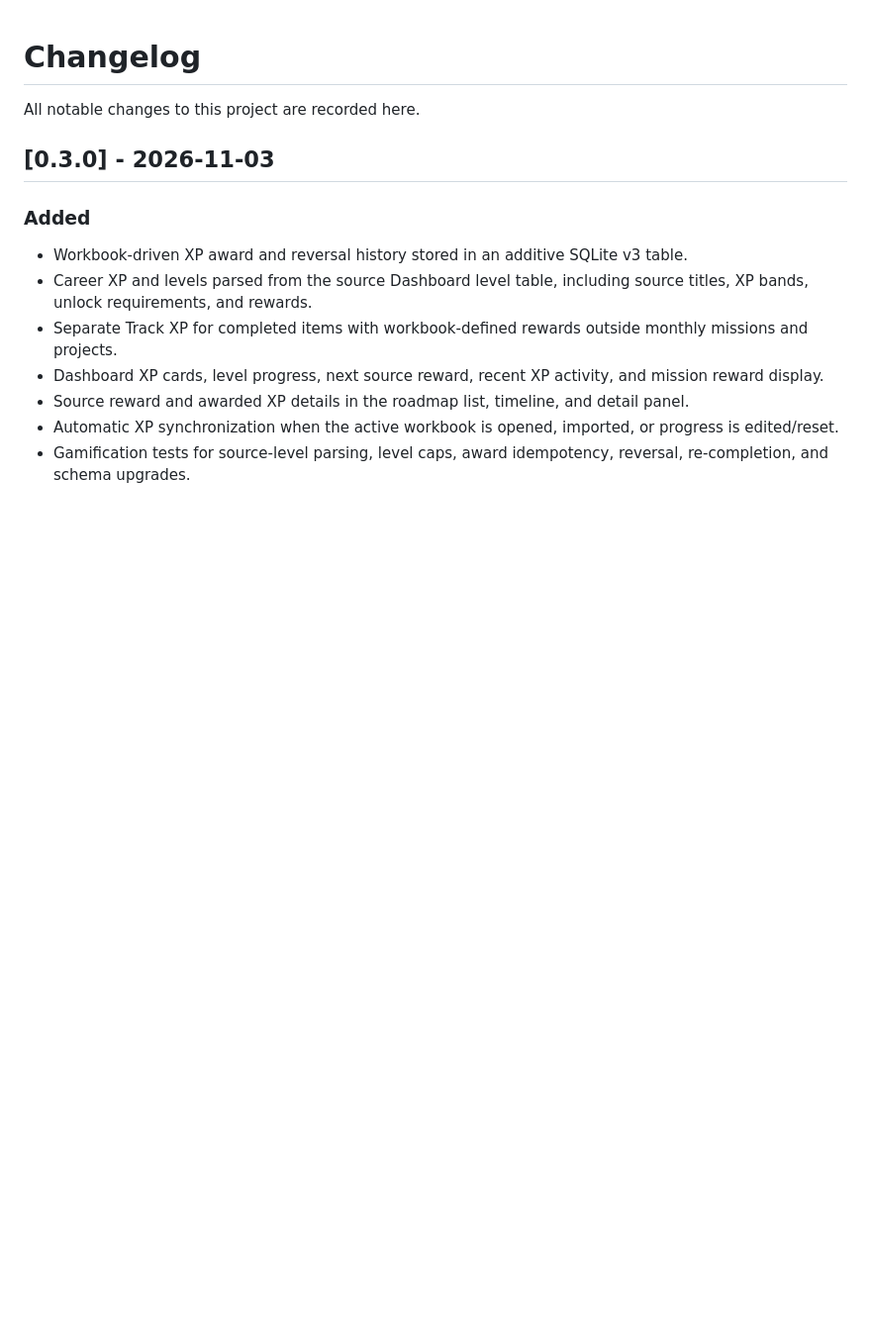
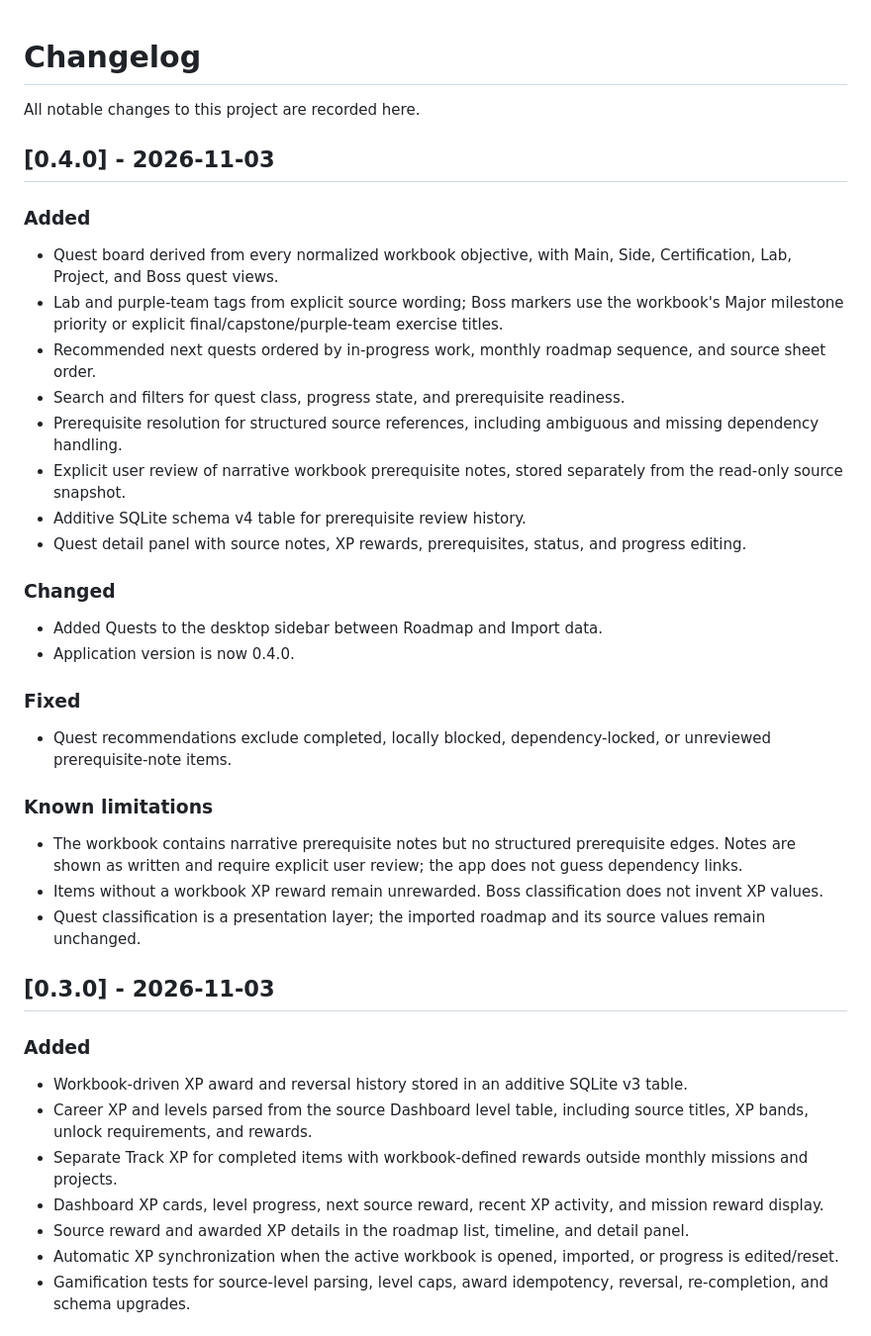
Before and after one commit to ZeroTrace-LPT/gamified-roadmap, a Markdown page: CHANGELOG.md, the part around the change. Shown at 99% size. GitHub-like rendering; blank space fills up the shorter version.

```diff
--- a/CHANGELOG.md
+++ b/CHANGELOG.md
@@ -1,6 +1,30 @@
 # Changelog
 
 All notable changes to this project are recorded here.
+
+## [0.4.0] - 2026-11-03
+
+### Added
+- Quest board derived from every normalized workbook objective, with Main, Side, Certification, Lab, Project, and Boss quest views.
+- Lab and purple-team tags from explicit source wording; Boss markers use the workbook's Major milestone priority or explicit final/capstone/purple-team exercise titles.
+- Recommended next quests ordered by in-progress work, monthly roadmap sequence, and source sheet order.
+- Search and filters for quest class, progress state, and prerequisite readiness.
+- Prerequisite resolution for structured source references, including ambiguous and missing dependency handling.
+- Explicit user review of narrative workbook prerequisite notes, stored separately from the read-only source snapshot.
+- Additive SQLite schema v4 table for prerequisite review history.
+- Quest detail panel with source notes, XP rewards, prerequisites, status, and progress editing.
+
+### Changed
+- Added Quests to the desktop sidebar between Roadmap and Import data.
+- Application version is now 0.4.0.
+
+### Fixed
+- Quest recommendations exclude completed, locally blocked, dependency-locked, or unreviewed prerequisite-note items.
+
+### Known limitations
+- The workbook contains narrative prerequisite notes but no structured prerequisite edges. Notes are shown as written and require explicit user review; the app does not guess dependency links.
+- Items without a workbook XP reward remain unrewarded. Boss classification does not invent XP values.
+- Quest classification is a presentation layer; the imported roadmap and its source values remain unchanged.
 
 ## [0.3.0] - 2026-11-03
 
```
Also changed, not shown: README.md (+11 -4 lines), ROADMAP.md (+3 -2 lines), docs/screenshots/v0.4-quest-board.png (added), 9 other files.
